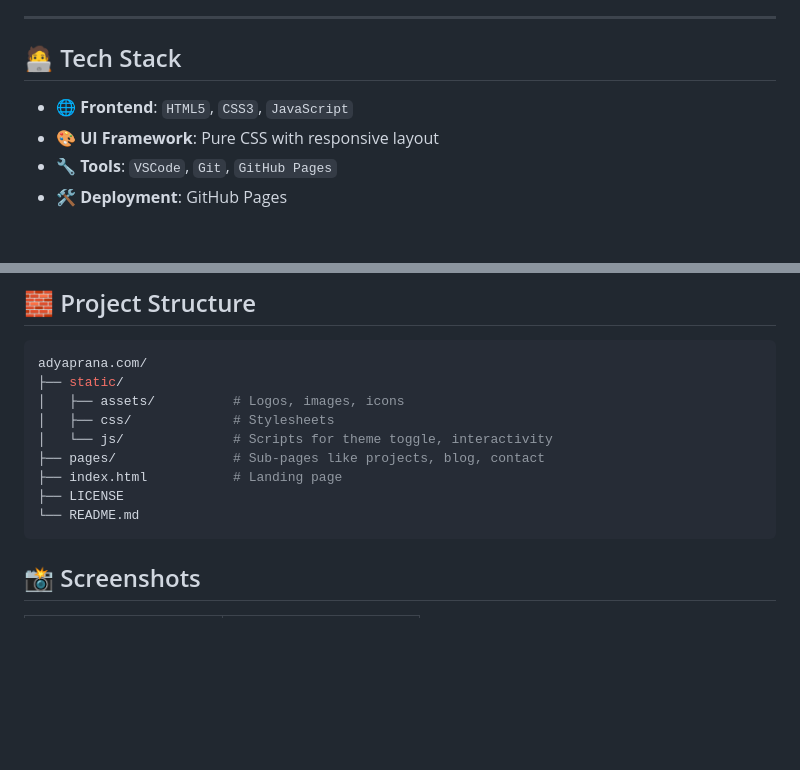
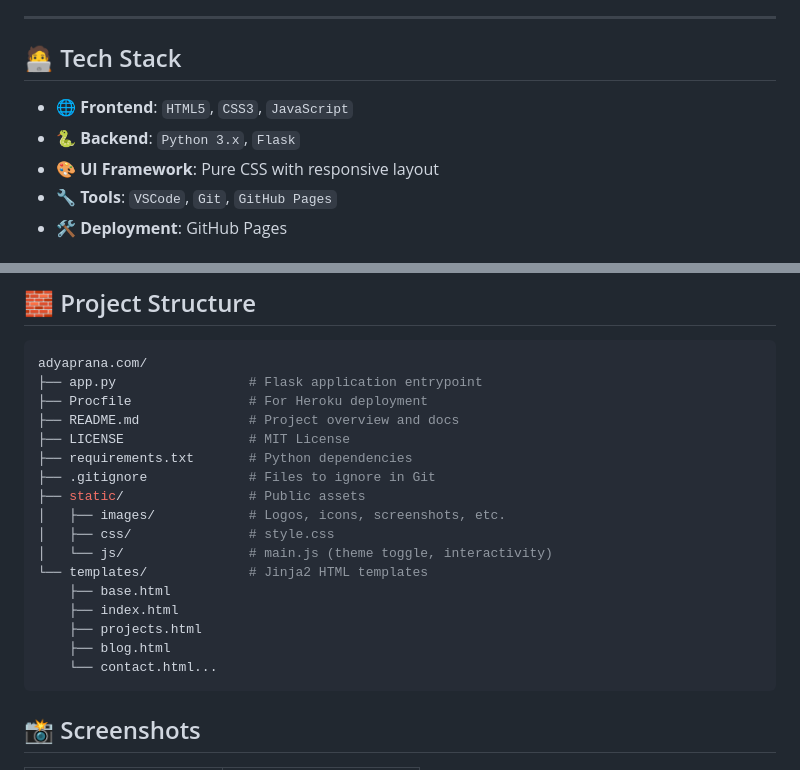
Before and after one commit to Adyaprana/adyaprana.com, a Markdown page: README.md, 2 parts joined by grey strips. Rendered like a GitHub page; blank space fills up the shorter version.

Commit message:
Update README.md Tech Stack

````diff
--- a/README.md
+++ b/README.md
@@ -57,7 +57,9 @@
 
 ## 🧑‍💻 Tech Stack
 
+
 - 🌐 **Frontend**: `HTML5`, `CSS3`, `JavaScript`
+- 🐍 **Backend**: `Python 3.x`, `Flask`
 - 🎨 **UI Framework**: Pure CSS with responsive layout
 - 🔧 **Tools**: `VSCode`, `Git`, `GitHub Pages`
 - 🛠️ **Deployment**: GitHub Pages
@@ -95,14 +97,22 @@ cd adyaprana.com
 
 ```bash
 adyaprana.com/
-├── static/
-│   ├── assets/          # Logos, images, icons
-│   ├── css/             # Stylesheets
-│   └── js/              # Scripts for theme toggle, interactivity
-├── pages/               # Sub-pages like projects, blog, contact
-├── index.html           # Landing page
-├── LICENSE
-└── README.md
+├── app.py                 # Flask application entrypoint
+├── Procfile               # For Heroku deployment
+├── README.md              # Project overview and docs
+├── LICENSE                # MIT License
+├── requirements.txt       # Python dependencies
+├── .gitignore             # Files to ignore in Git
+├── static/                # Public assets
+│   ├── images/            # Logos, icons, screenshots, etc.
+│   ├── css/               # style.css
+│   └── js/                # main.js (theme toggle, interactivity)
+└── templates/             # Jinja2 HTML templates
+    ├── base.html
+    ├── index.html
+    ├── projects.html
+    ├── blog.html
+    └── contact.html...
 ```
 ## 📸 Screenshots
 
````
